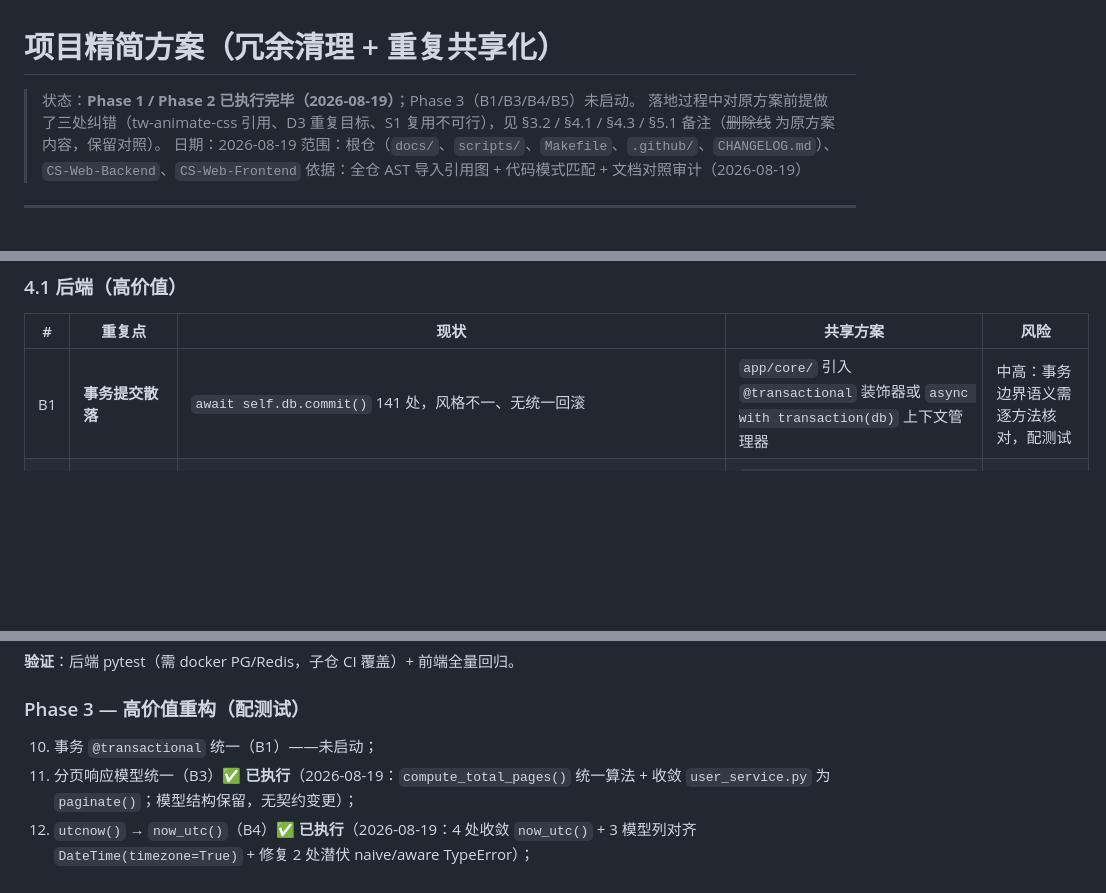
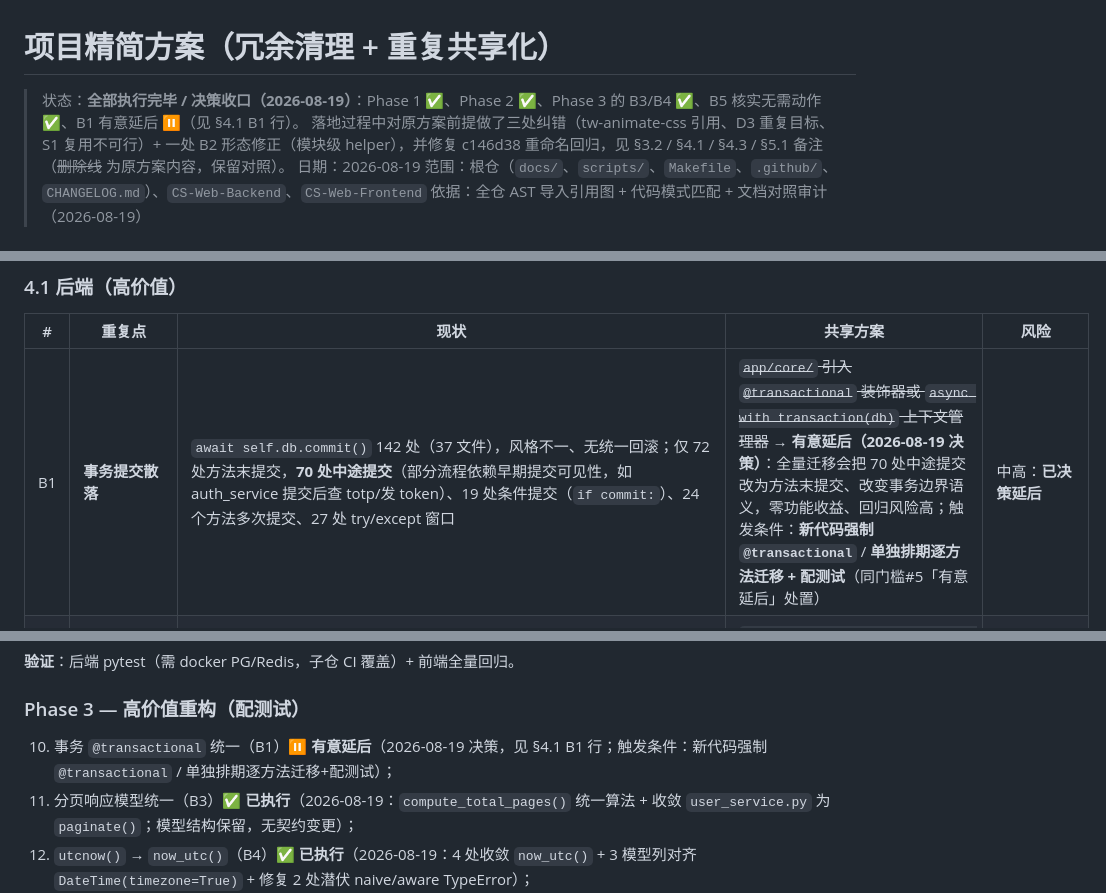
Before and after one commit to 3yearsZhuang/CS-Web-Project, a Markdown page: docs/项目精简方案.md, 3 parts joined by grey strips. GitHub-like rendering; blank space fills up the shorter version.

Commit message:
docs(changelog): B1 事务统一决策延后，项目精简方案全案收口
B1 勘察：142 处 db.commit()（37 文件）仅 72 处方法末提交安全可迁移，70 处中途提交依赖早期提交可见性、19 处条件提交、24 个方法多次提交——装饰器统一会改变事务边界语义，零功能收益、回归风险高。与门槛#5 同款「有意延后」：触发条件为新代码强制 @transactional / 单独排期逐方法迁移+配测试。方案文档 §4.1 B1 行 + §7 + 头部状态回写；CHANGELOG [Unreleased] 记录。至此项目精简方案全案收口（Phase 1/2 ✅、Phase 3 B3/B4 ✅、B5 核实无需 ✅、B1 决策延后 ⏸）。

```diff
--- a/docs/项目精简方案.md
+++ b/docs/项目精简方案.md
@@ -1,7 +1,7 @@
 # 项目精简方案（冗余清理 + 重复共享化）
 
-> 状态：**Phase 1 / Phase 2 已执行完毕（2026-08-19）**；Phase 3（B1/B3/B4/B5）未启动。
-> 落地过程中对原方案前提做了三处纠错（tw-animate-css 引用、D3 重复目标、S1 复用不可行），见 §3.2 / §4.1 / §4.3 / §5.1 备注（~~删除线~~ 为原方案内容，保留对照）。
+> 状态：**全部执行完毕 / 决策收口（2026-08-19）**：Phase 1 ✅、Phase 2 ✅、Phase 3 的 B3/B4 ✅、B5 核实无需动作 ✅、B1 有意延后 ⏸（见 §4.1 B1 行）。
+> 落地过程中对原方案前提做了三处纠错（tw-animate-css 引用、D3 重复目标、S1 复用不可行）+ 一处 B2 形态修正（模块级 helper），并修复 c146d38 重命名回归，见 §3.2 / §4.1 / §4.3 / §5.1 备注（~~删除线~~ 为原方案内容，保留对照）。
 > 日期：2026-08-19
 > 范围：根仓（`docs/`、`scripts/`、`Makefile`、`.github/`、`CHANGELOG.md`）、`CS-Web-Backend`、`CS-Web-Frontend`
 > 依据：全仓 AST 导入引用图 + 代码模式匹配 + 文档对照审计（2026-08-19）
@@ -73,7 +73,7 @@
 
 | # | 重复点 | 现状 | 共享方案 | 风险 |
 |---|---|---|---|---|
-| B1 | **事务提交散落** | `await self.db.commit()` 141 处，风格不一、无统一回滚 | `app/core/` 引入 `@transactional` 装饰器或 `async with transaction(db)` 上下文管理器 | 中高：事务边界语义需逐方法核对，配测试 |
+| B1 | **事务提交散落** | `await self.db.commit()` 142 处（37 文件），风格不一、无统一回滚；仅 72 处方法末提交，**70 处中途提交**（部分流程依赖早期提交可见性，如 auth_service 提交后查 totp/发 token）、19 处条件提交（`if commit:`）、24 个方法多次提交、27 处 try/except 窗口 | ~~`app/core/` 引入 `@transactional` 装饰器或 `async with transaction(db)` 上下文管理器~~ → **有意延后（2026-08-19 决策）**：全量迁移会把 70 处中途提交改为方法末提交、改变事务边界语义，零功能收益、回归风险高；触发条件：**新代码强制 `@transactional`** / **单独排期逐方法迁移 + 配测试**（同门槛#5「有意延后」处置） | 中高：**已决策延后** |
 | B2 | **Repository 分页** | `offset+limit` 手写于 8 个 repo（community/tools/rbac/notification/event/user/audit_log/exception_log） | ~~`BaseRepository.paginate(stmt, skip, limit)`~~ → **模块级 `paginate(stmt, skip, limit)` helper**（仅 `user_repo` 继承 `BaseRepository`，类方法对另外 7 个独立 repo 无效） | 低：纯查询层，**已执行**（BE `5c4ba8d`，17 处收敛） |
 | B3 | **分页响应模型不一致** | 规范 `PaginatedResponse`（skip/limit） vs `EventListOut`/`AdminUserListOut`（page/page_size）；`admin_events.py:71` 与 `user_service.py:204` 手算 `total_pages` 且边界算法漂移（0 数据时 0 vs 1） | ~~统一复用规范模型（或新增 `page/page_size` 形态基类，全项目二选一）~~ → **保留两模型结构（不破坏契约）**：新增共享 `compute_total_pages()`（`max(1, ceil())` + 除零守卫），`PaginatedResponse` 内部与两处手算全部改用它；顺带收敛 `user_service.py` 列表查询为 `paginate()` | 中：**已执行**（2026-08-19；模型结构不变 → 无契约/前端改动） |
 | B4 | **时区绕过集中工具** | `datetime.utcnow()` 4 处（`auxilio.py:88,119`、`auxilio_agent.py:151`、`contribution_service.py:79`） | 替换为 `app/core/timezone.py` 的 `now_utc()` | 低 |
@@ -150,7 +150,7 @@
 **验证**：后端 pytest（需 docker PG/Redis，子仓 CI 覆盖）+ 前端全量回归。
 
 ### Phase 3 — 高价值重构（配测试）
-10. 事务 `@transactional` 统一（B1）——未启动；
+10. 事务 `@transactional` 统一（B1）⏸ **有意延后**（2026-08-19 决策，见 §4.1 B1 行；触发条件：新代码强制 `@transactional` / 单独排期逐方法迁移+配测试）；
 11. 分页响应模型统一（B3）✅ **已执行**（2026-08-19：`compute_total_pages()` 统一算法 + 收敛 `user_service.py` 为 `paginate()`；模型结构保留，无契约变更）；
 12. `utcnow()` → `now_utc()`（B4）✅ **已执行**（2026-08-19：4 处收敛 `now_utc()` + 3 模型列对齐 `DateTime(timezone=True)` + 修复 2 处潜伏 naive/aware TypeError）；
 13. alembic merge（B5）✅ **已核实无需动作**（单链唯一 head `d3e4f5a6b7c8`，见 §4.1 B5 行）。
```
Also changed, not shown: CHANGELOG.md (+1 -0 lines).
